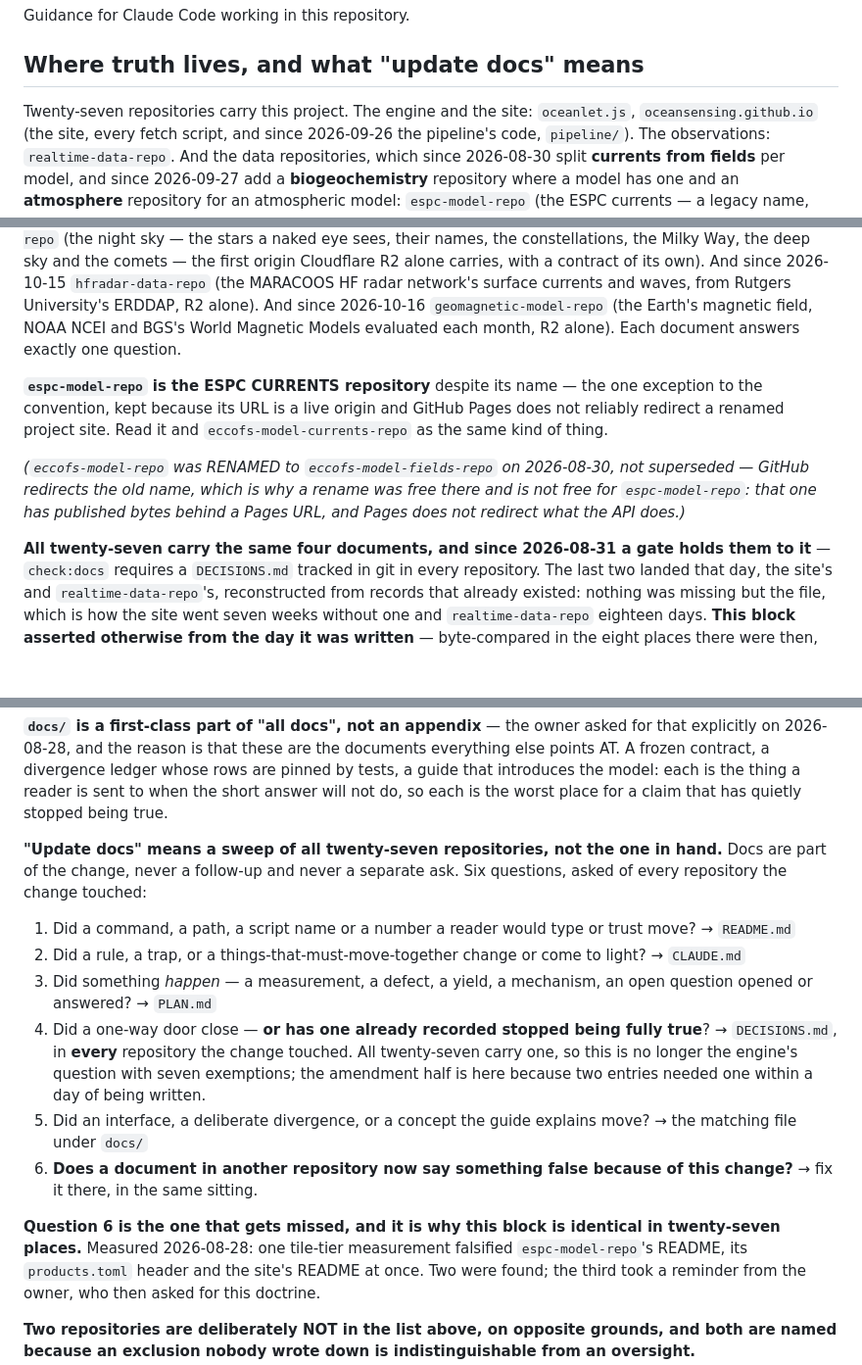
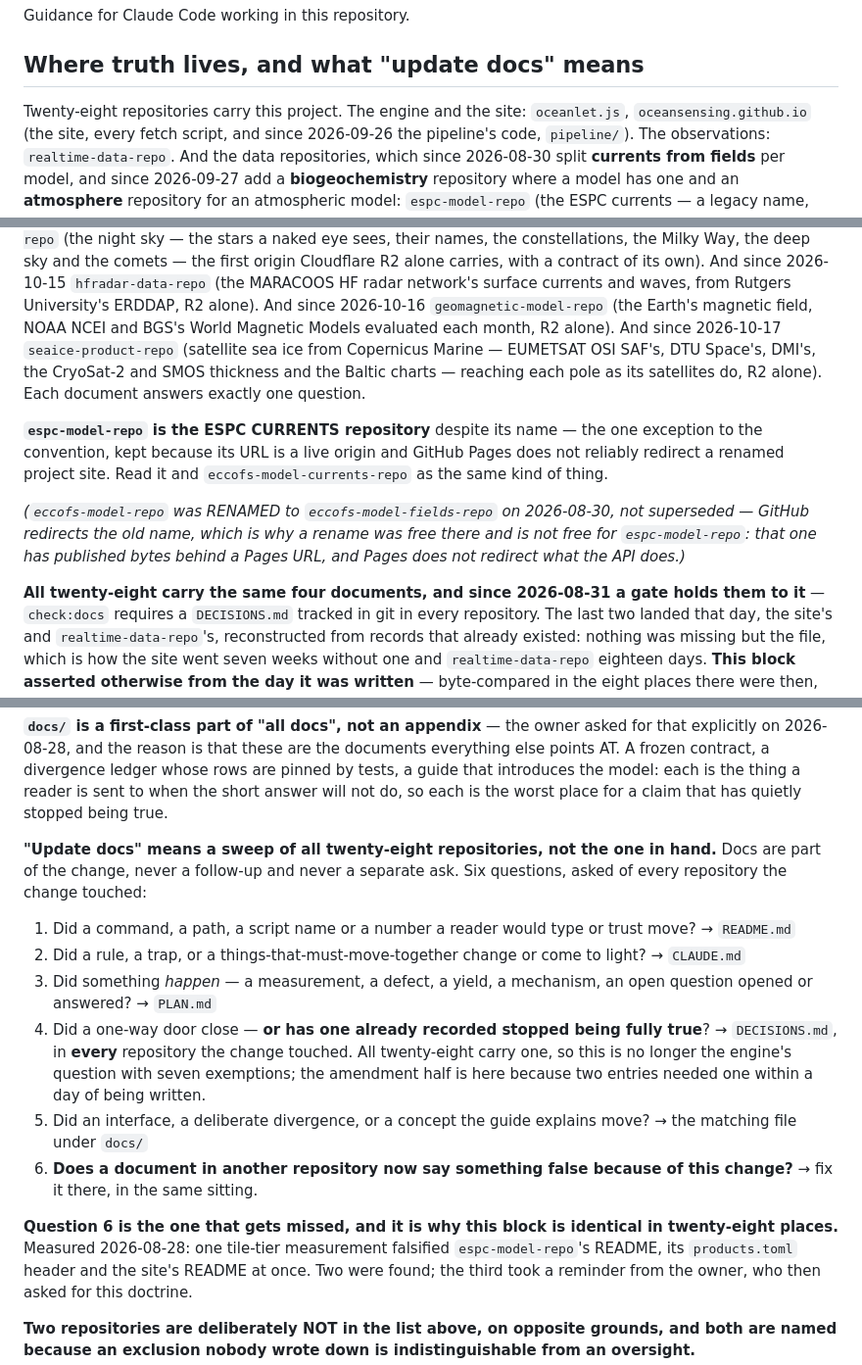
Before and after one commit to oceansensing/realtime-data-repo, a Markdown page: CLAUDE.md, 3 parts joined by grey strips. Shown at 98% size. Rendered like a GitHub page; blank space fills up the shorter version.

Commit message:
CLAUDE.md: the doc doctrine at twenty-eight - seaice-product-repo joins
Satellite sea ice from Copernicus Marine, both poles, R2 alone. The block is
the site's, synced byte for byte; check:docs holds the copies equal.

Co-Authored-By: Claude Opus 5.5 <noreply@anthropic.com>

```diff
--- a/CLAUDE.md
+++ b/CLAUDE.md
@@ -6,6 +6,6 @@ Guidance for Claude Code working in this repository.
 ## Where truth lives, and what "update docs" means
 
-Twenty-seven repositories carry this project. The engine and the site:
+Twenty-eight repositories carry this project. The engine and the site:
 `oceanlet.js`, `oceansensing.github.io` (the site, every fetch script, and
 since 2026-09-26 the pipeline's code, `pipeline/`). The observations:
 `realtime-data-repo`. And the data
@@ -35,7 +35,10 @@ with a contract of its own). And since 2026-10-15 `hfradar-data-repo` (the
 MARACOOS HF radar network's surface currents and waves, from Rutgers
 University's ERDDAP, R2 alone). And since 2026-10-16 `geomagnetic-model-repo`
 (the Earth's magnetic field, NOAA NCEI and BGS's World Magnetic Models evaluated
-each month, R2 alone). Each document answers exactly one question.
+each month, R2 alone). And since 2026-10-17 `seaice-product-repo` (satellite sea
+ice from Copernicus Marine — EUMETSAT OSI SAF's, DTU Space's, DMI's, the CryoSat-2
+and SMOS thickness and the Baltic charts — reaching each pole as its satellites do,
+R2 alone). Each document answers exactly one question.
 
 **`espc-model-repo` is the ESPC CURRENTS repository** despite its name — the
 one exception to the convention, kept because its URL is a live origin and
@@ -47,7 +50,7 @@ not superseded — GitHub redirects the old name, which is why a rename was
 free there and is not free for `espc-model-repo`: that one has published
 bytes behind a Pages URL, and Pages does not redirect what the API does.)*
 
-**All twenty-seven carry the same four documents, and since 2026-08-31 a gate holds
+**All twenty-eight carry the same four documents, and since 2026-08-31 a gate holds
 them to it** — `check:docs` requires a `DECISIONS.md` tracked in git in every
 repository. The last two landed that day, the site's and
 `realtime-data-repo`'s, reconstructed from records that already existed:
@@ -74,7 +77,7 @@ whose rows are pinned by tests, a guide that introduces the model: each is
 the thing a reader is sent to when the short answer will not do, so each is
 the worst place for a claim that has quietly stopped being true.
 
-**"Update docs" means a sweep of all twenty-seven repositories, not the one in hand.**
+**"Update docs" means a sweep of all twenty-eight repositories, not the one in hand.**
 Docs are part of the change, never a follow-up and never a separate ask. Six
 questions, asked of every repository the change touched:
 
@@ -86,7 +89,7 @@ questions, asked of every repository the change touched:
    open question opened or answered? → `PLAN.md`
 4. Did a one-way door close — **or has one already recorded stopped being
    fully true**? → `DECISIONS.md`, in **every** repository the change
-   touched. All twenty-seven carry one, so this is no longer the
+   touched. All twenty-eight carry one, so this is no longer the
    engine's question with seven exemptions; the amendment half is here
    because two entries needed one within a day of being written.
 5. Did an interface, a deliberate divergence, or a concept the guide explains
@@ -95,7 +98,7 @@ questions, asked of every repository the change touched:
    this change?** → fix it there, in the same sitting.
 
 **Question 6 is the one that gets missed, and it is why this block is
-identical in twenty-seven places.** Measured 2026-08-28: one tile-tier measurement
+identical in twenty-eight places.** Measured 2026-08-28: one tile-tier measurement
 falsified `espc-model-repo`'s README, its `products.toml` header and the
 site's README at once. Two were found; the third took a reminder from the
 owner, who then asked for this doctrine.
```
Also changed, not shown: other parts of CLAUDE.md (+2 -2 lines).
